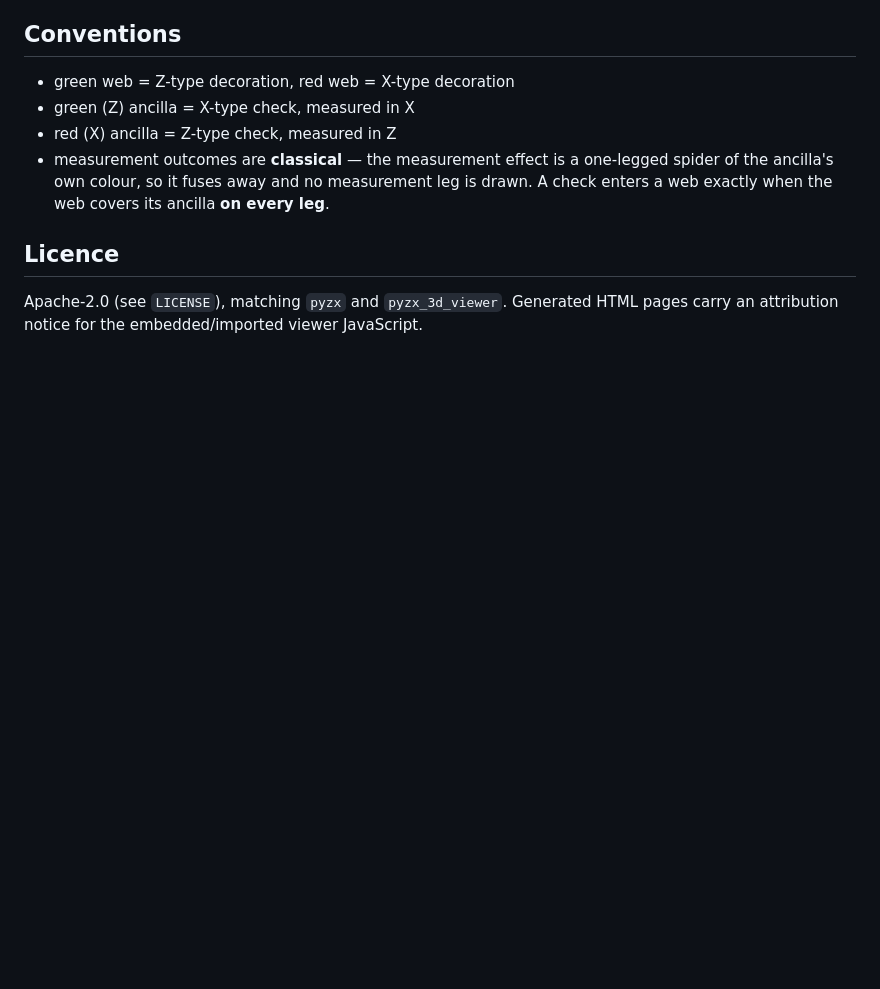
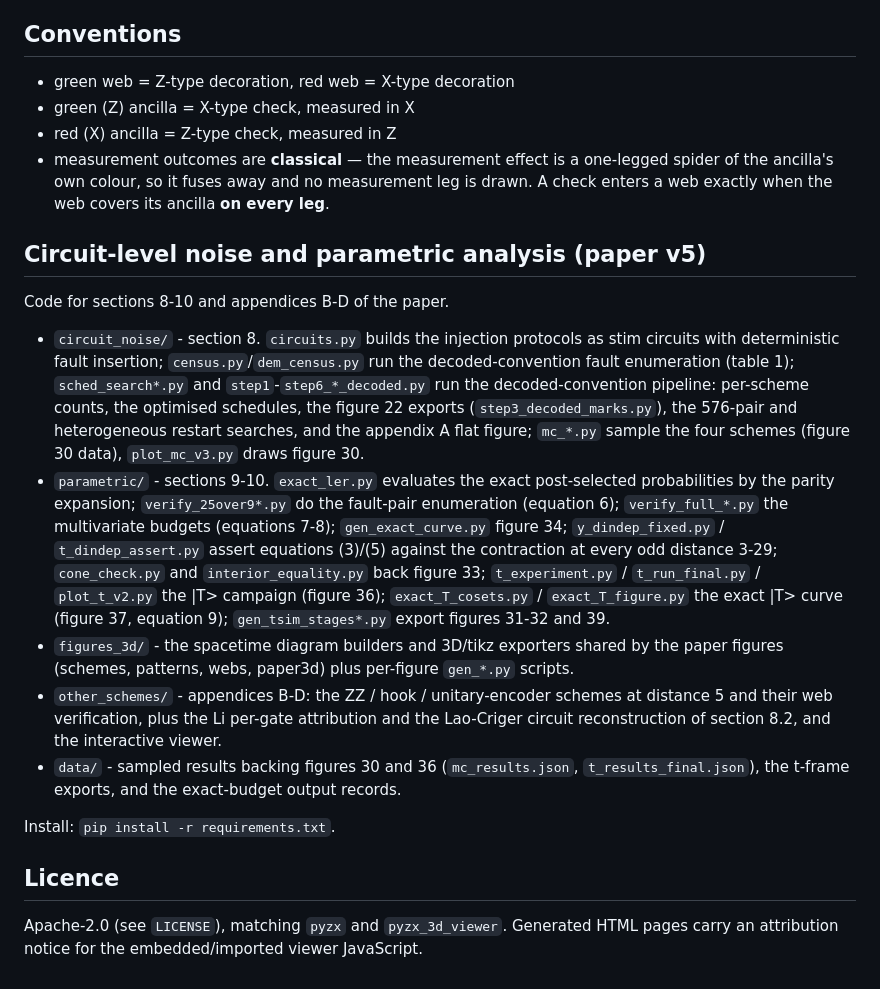
Before and after one commit to kh428/pauli_web_y_state_injection, a Markdown page: README.md, the part around the change. Drawn GitHub-style; blank space fills up the shorter version.

Commit message:
README on circuit-level and parametric ZX code

```diff
--- a/README.md
+++ b/README.md
@@ -80,6 +80,44 @@ Pauli webs, which it does support.
   of the ancilla's own colour, so it fuses away and no measurement leg is drawn. A check
   enters a web exactly when the web covers its ancilla **on every leg**.
 
+
+## Circuit-level noise and parametric analysis (paper v5)
+
+Code for sections 8-10 and appendices B-D of the paper.
+
+- `circuit_noise/` - section 8. `circuits.py` builds the injection
+  protocols as stim circuits with deterministic fault insertion;
+  `census.py`/`dem_census.py` run the decoded-convention fault
+  enumeration (table 1); `sched_search*.py` and
+  `step1`-`step6_*_decoded.py` run the decoded-convention pipeline:
+  per-scheme counts, the optimised schedules, the figure 22 exports
+  (`step3_decoded_marks.py`), the 576-pair and heterogeneous
+  restart searches, and the appendix A flat figure; `mc_*.py` sample the four schemes
+  (figure 30 data), `plot_mc_v3.py` draws figure 30.
+- `parametric/` - sections 9-10. `exact_ler.py` evaluates the exact
+  post-selected probabilities by the parity expansion;
+  `verify_25over9*.py` do the fault-pair enumeration (equation 6);
+  `verify_full_*.py` the multivariate budgets (equations 7-8);
+  `gen_exact_curve.py` figure 34; `y_dindep_fixed.py` /
+  `t_dindep_assert.py` assert equations (3)/(5) against the
+  contraction at every odd distance 3-29; `cone_check.py` and
+  `interior_equality.py` back figure 33; `t_experiment.py` /
+  `t_run_final.py` / `plot_t_v2.py` the |T> campaign (figure 36);
+  `exact_T_cosets.py` / `exact_T_figure.py` the exact |T> curve (figure 37,
+  equation 9); `gen_tsim_stages*.py` export figures 31-32 and 39.
+- `figures_3d/` - the spacetime diagram builders and 3D/tikz
+  exporters shared by the paper figures (schemes, patterns, webs,
+  paper3d) plus per-figure `gen_*.py` scripts.
+- `other_schemes/` - appendices B-D: the ZZ / hook / unitary-encoder
+  schemes at distance 5 and their web verification, plus the Li
+  per-gate attribution and the Lao-Criger circuit reconstruction of
+  section 8.2, and the interactive viewer.
+- `data/` - sampled results backing figures 30 and 36
+  (`mc_results.json`, `t_results_final.json`), the t-frame exports,
+  and the exact-budget output records.
+
+Install: `pip install -r requirements.txt`.
+
 ## Licence
 
 Apache-2.0 (see `LICENSE`), matching `pyzx` and `pyzx_3d_viewer`. Generated HTML pages
```
